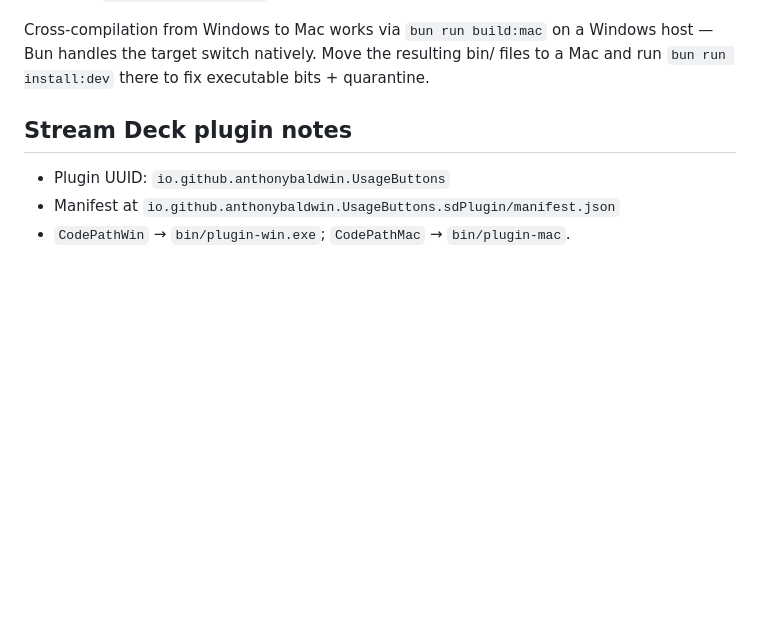
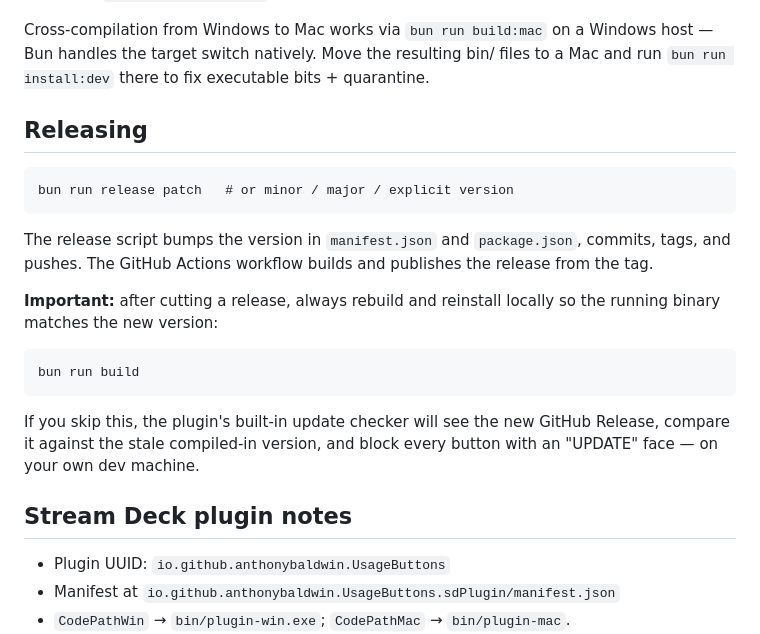
Before and after one commit to anthonybaldwin/UsageButtons, a Markdown page: AGENTS.md, the part around the change. Rendered like a GitHub page; blank space fills up the shorter version.

Commit message:
docs(agents): add Releasing section with post-release rebuild reminder
Co-Authored-By: Claude Opus 4.6 (1M context) <noreply@anthropic.com>

````diff
--- a/AGENTS.md
+++ b/AGENTS.md
@@ -67,6 +67,28 @@ Cross-compilation from Windows to Mac works via
 `bun run build:mac` on a Windows host — Bun handles the target
 switch natively. Move the resulting bin/ files to a Mac and run
 `bun run install:dev` there to fix executable bits + quarantine.
+
+## Releasing
+
+```
+bun run release patch   # or minor / major / explicit version
+```
+
+The release script bumps the version in `manifest.json` and
+`package.json`, commits, tags, and pushes. The GitHub Actions
+workflow builds and publishes the release from the tag.
+
+**Important:** after cutting a release, always rebuild and reinstall
+locally so the running binary matches the new version:
+
+```
+bun run build
+```
+
+If you skip this, the plugin's built-in update checker will see the
+new GitHub Release, compare it against the stale compiled-in version,
+and block every button with an "UPDATE" face — on your own dev
+machine.
 
 ## Stream Deck plugin notes
 
````
